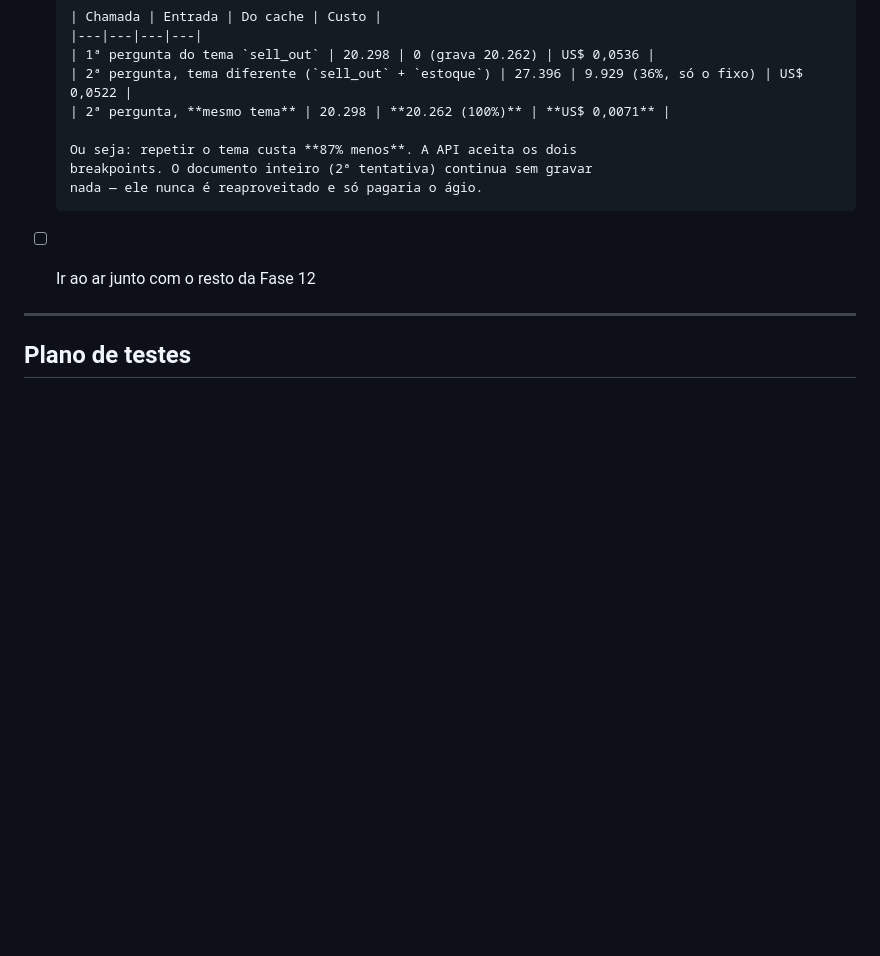
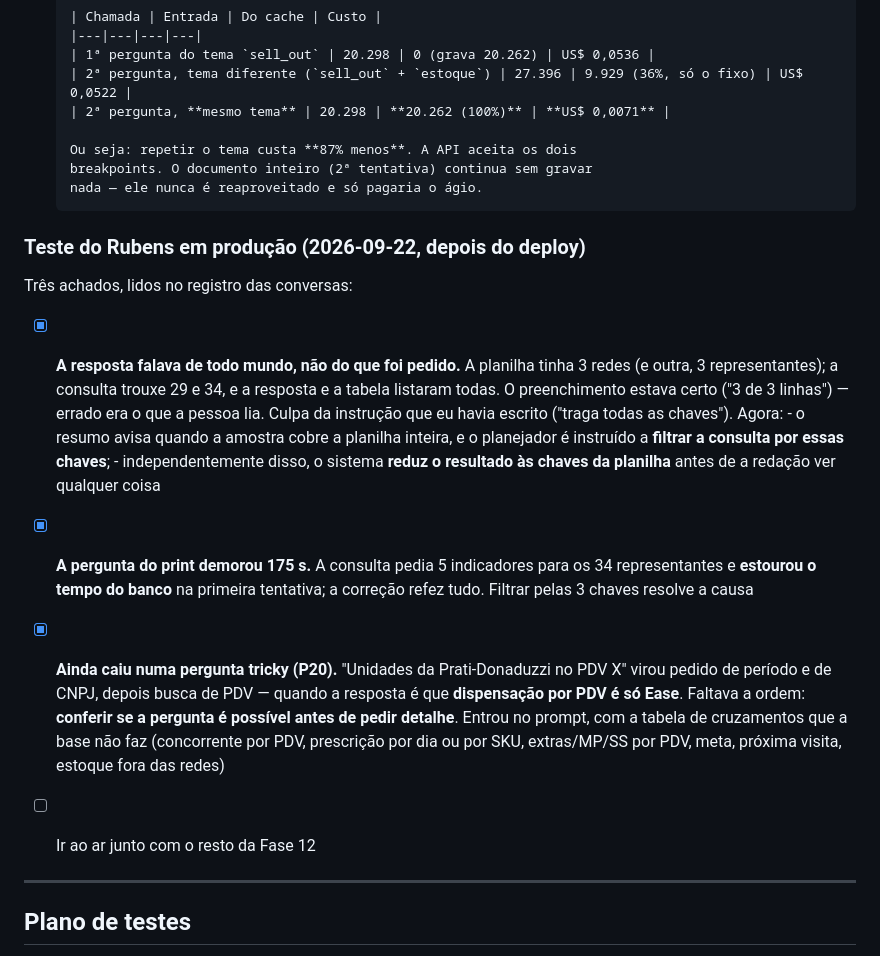
Before and after one commit to easelabs-bianalytics/ai_chatbot_ease, a Markdown page: docs/plan.md, the part around the change. GitHub-like rendering; blank space fills up the shorter version.

Commit message:
Registra os achados do teste em producao de 22/09

```diff
--- a/docs/plan.md
+++ b/docs/plan.md
@@ -1473,6 +1473,31 @@ primeira do tema.
       Ou seja: repetir o tema custa **87% menos**. A API aceita os dois
       breakpoints. O documento inteiro (2ª tentativa) continua sem gravar
       nada — ele nunca é reaproveitado e só pagaria o ágio.
+### Teste do Rubens em produção (2026-09-22, depois do deploy)
+
+Três achados, lidos no registro das conversas:
+
+- [x] **A resposta falava de todo mundo, não do que foi pedido.** A planilha
+      tinha 3 redes (e outra, 3 representantes); a consulta trouxe 29 e 34, e
+      a resposta e a tabela listaram todas. O preenchimento estava certo
+      ("3 de 3 linhas") — errado era o que a pessoa lia. Culpa da instrução
+      que eu havia escrito ("traga todas as chaves"). Agora:
+      - o resumo avisa quando a amostra cobre a planilha inteira, e o
+        planejador é instruído a **filtrar a consulta por essas chaves**;
+      - independentemente disso, o sistema **reduz o resultado às chaves da
+        planilha** antes de a redação ver qualquer coisa
+- [x] **A pergunta do print demorou 175 s.** A consulta pedia 5 indicadores
+      para os 34 representantes e **estourou o tempo do banco** na primeira
+      tentativa; a correção refez tudo. Filtrar pelas 3 chaves resolve a
+      causa
+- [x] **Ainda caiu numa pergunta tricky (P20).** "Unidades da
+      Prati-Donaduzzi no PDV X" virou pedido de período e de CNPJ, depois
+      busca de PDV — quando a resposta é que **dispensação por PDV é só
+      Ease**. Faltava a ordem: **conferir se a pergunta é possível antes de
+      pedir detalhe**. Entrou no prompt, com a tabela de cruzamentos que a
+      base não faz (concorrente por PDV, prescrição por dia ou por SKU,
+      extras/MP/SS por PDV, meta, próxima visita, estoque fora das redes)
+
 - [ ] Ir ao ar junto com o resto da Fase 12
 
 ---
```
